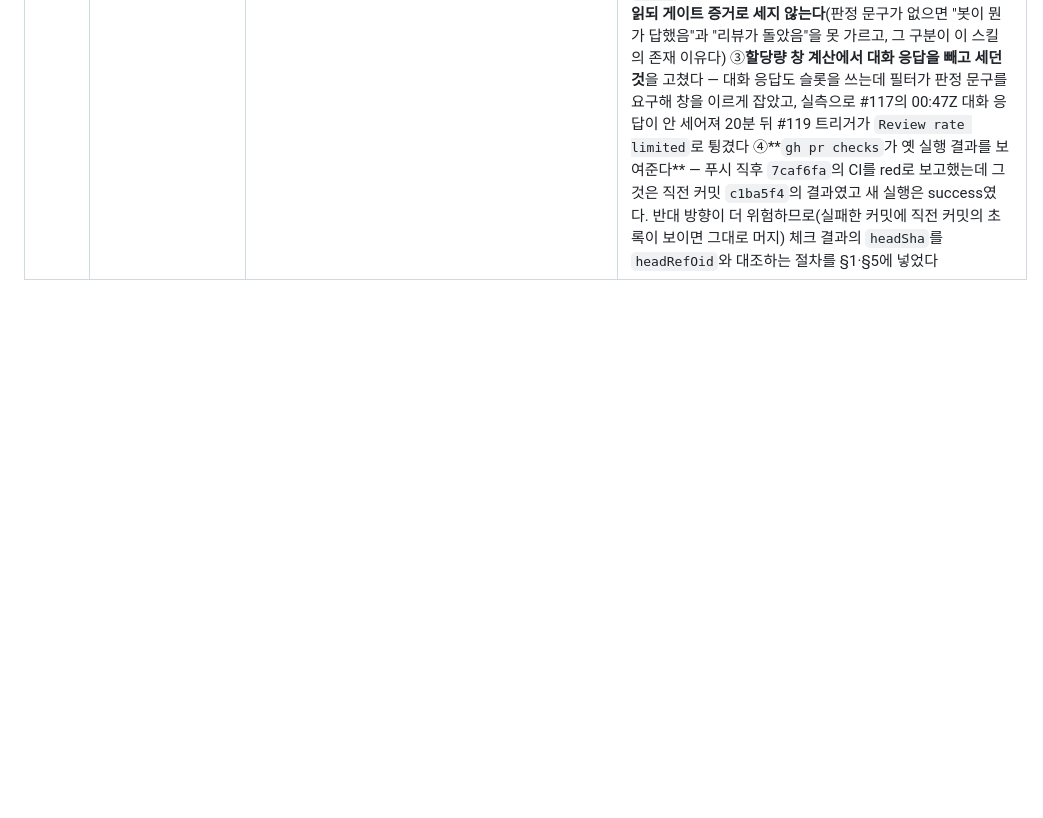
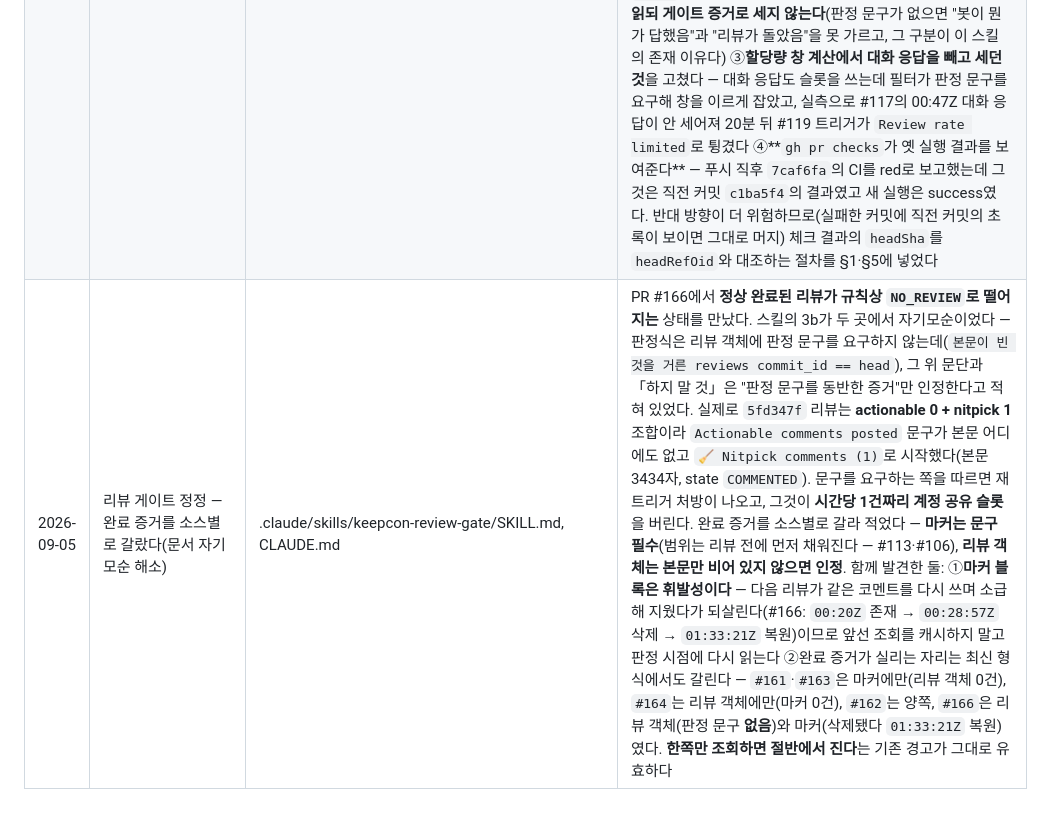
Before and after one commit to Jiwonang/KeepCon, a Markdown page: CLAUDE.md, the part around one of its changes. Rendered like a GitHub page; blank space fills up the shorter version.

```diff
--- a/CLAUDE.md
+++ b/CLAUDE.md
@@ -101 +100,2 @@
 | 2026-08-27 | 리뷰 게이트 정정 — 트리거 형식이 리뷰 여부를 갈랐다 | .claude/skills/keepcon-review-gate/SKILL.md, CLAUDE.md, README.md | PR #117에서 CodeRabbit 3b가 네 라운드 내내 `STALE`이었는데 **원인이 봇이 아니라 트리거를 보낸 쪽**이었다. `@coderabbitai review` 뒤에 반영 내역을 같은 코멘트에 붙이면 봇이 그것을 **채팅 질문**으로 받아 대화체로 답하고 **리뷰 객체도 요약 마커도 만들지 않는다** — 그러면 3b가 읽을 판정 문구가 없다. 트리거 형태와 응답이 **단독 20자 3건 중 거부(할당량) 1건을 뺀 2건이 리뷰로 이어졌고, 설명 1,000자 이상을 붙인 3건은 전부 대화 응답이었다.** 상관만이 아니라 기계적 흔적이 있다 — 접수 회신에는 `CodeRabbit review command invocation` 마커가 붙고(3/3) 대화 응답에는 없다(0/3). 대가는 **한 시간짜리 슬롯을 쓰고도 기계 판정이 안 나오는 것**이고 그것을 세 라운드 반복했다. ①트리거는 `@coderabbitai review` **한 줄만**, 설명은 별도 코멘트로(§3 🚨) ②그 결과인 "봇은 답했는데 판정 문구가 없음"을 `CHAT_ONLY`로 이름 붙여 `STALE`과 구분하고, 3b에도 진단 명령을 뒀다 — **대화 응답은 읽되 게이트 증거로 세지 않는다**(판정 문구가 없으면 "봇이 뭔가 답했음"과 "리뷰가 돌았음"을 못 가르고, 그 구분이 이 스킬의 존재 이유다) ③**할당량 창 계산에서 대화 응답을 빼고 세던 것**을 고쳤다 — 대화 응답도 슬롯을 쓰는데 필터가 판정 문구를 요구해 창을 이르게 잡았고, 실측으로 #117의 00:47Z 대화 응답이 안 세어져 20분 뒤 #119 트리거가 `Review rate limited`로 튕겼다 ④**`gh pr checks`가 옛 실행 결과를 보여준다** — 푸시 직후 `7caf6fa`의 CI를 red로 보고했는데 그것은 직전 커밋 `c1ba5f4`의 결과였고 새 실행은 success였다. 반대 방향이 더 위험하므로(실패한 커밋에 직전 커밋의 초록이 보이면 그대로 머지) 체크 결과의 `headSha`를 `headRefOid`와 대조하는 절차를 §1·§5에 넣었다 |
+| 2026-09-05 | 리뷰 게이트 정정 — 완료 증거를 소스별로 갈랐다(문서 자기모순 해소) | .claude/skills/keepcon-review-gate/SKILL.md, CLAUDE.md | PR #166에서 **정상 완료된 리뷰가 규칙상 `NO_REVIEW`로 떨어지는** 상태를 만났다. 스킬의 3b가 두 곳에서 자기모순이었다 — 판정식은 리뷰 객체에 판정 문구를 요구하지 않는데(`본문이 빈 것을 거른 reviews commit_id == head`), 그 위 문단과 「하지 말 것」은 "판정 문구를 동반한 증거"만 인정한다고 적혀 있었다. 실제로 `5fd347f` 리뷰는 **actionable 0 + nitpick 1** 조합이라 `Actionable comments posted` 문구가 본문 어디에도 없고 `🧹 Nitpick comments (1)`로 시작했다(본문 3434자, state `COMMENTED`). 문구를 요구하는 쪽을 따르면 재트리거 처방이 나오고, 그것이 **시간당 1건짜리 계정 공유 슬롯**을 버린다. 완료 증거를 소스별로 갈라 적었다 — **마커는 문구 필수**(범위는 리뷰 전에 먼저 채워진다 — #113·#106), **리뷰 객체는 본문만 비어 있지 않으면 인정**. 함께 발견한 둘: ①**마커 블록은 휘발성이다** — 다음 리뷰가 같은 코멘트를 다시 쓰며 소급해 지웠다가 되살린다(#166: `00:20Z` 존재 → `00:28:57Z` 삭제 → `01:33:21Z` 복원)이므로 앞선 조회를 캐시하지 말고 판정 시점에 다시 읽는다 ②완료 증거가 실리는 자리는 최신 형식에서도 갈린다 — `#161`·`#163`은 마커에만(리뷰 객체 0건), `#164`는 리뷰 객체에만(마커 0건), `#162`는 양쪽, `#166`은 리뷰 객체(판정 문구 **없음**)와 마커(삭제됐다 `01:33:21Z` 복원)였다. **한쪽만 조회하면 절반에서 진다**는 기존 경고가 그대로 유효하다 |
```
Also changed, not shown: other parts of CLAUDE.md (+0 -1 lines), README.md (+1 -1 lines), 1 other file.
